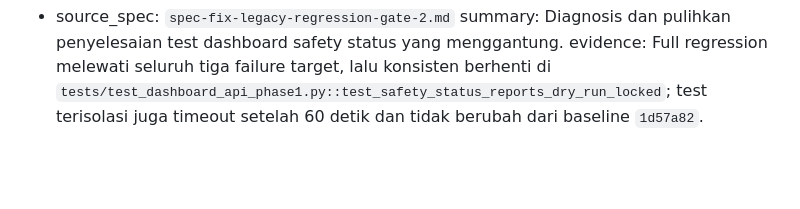
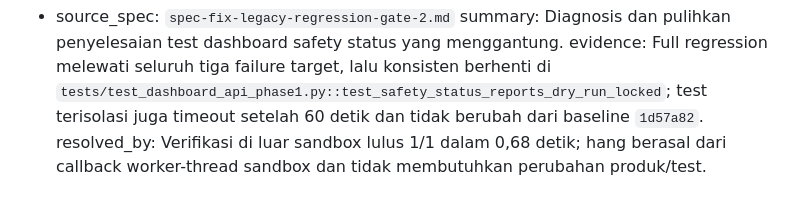
Before and after one commit to akwsa/advanced_crypto_bot, a Markdown page: _bmad-output/implementation-artifacts/deferred-work.md, the part around the change. Drawn GitHub-style; blank space fills up the shorter version.

Commit message:
docs(legacy): record sandbox gate resolution

```diff
--- a/_bmad-output/implementation-artifacts/deferred-work.md
+++ b/_bmad-output/implementation-artifacts/deferred-work.md
@@ -57,3 +57,4 @@
 - source_spec: `spec-fix-legacy-regression-gate-2.md`
   summary: Diagnosis dan pulihkan penyelesaian test dashboard safety status yang menggantung.
   evidence: Full regression melewati seluruh tiga failure target, lalu konsisten berhenti di `tests/test_dashboard_api_phase1.py::test_safety_status_reports_dry_run_locked`; test terisolasi juga timeout setelah 60 detik dan tidak berubah dari baseline `1d57a82`.
+  resolved_by: Verifikasi di luar sandbox lulus 1/1 dalam 0,68 detik; hang berasal dari callback worker-thread sandbox dan tidak membutuhkan perubahan produk/test.
```
